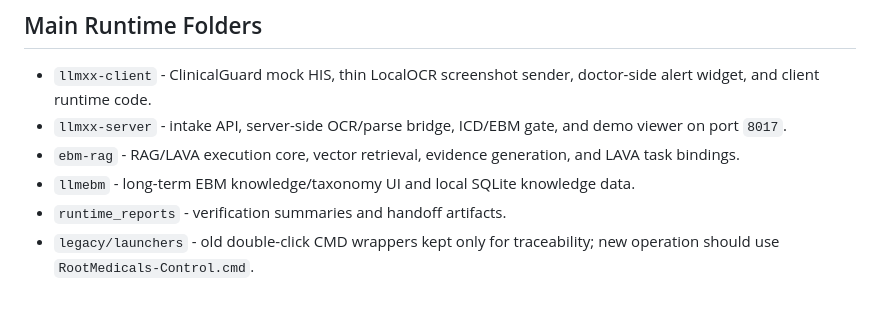
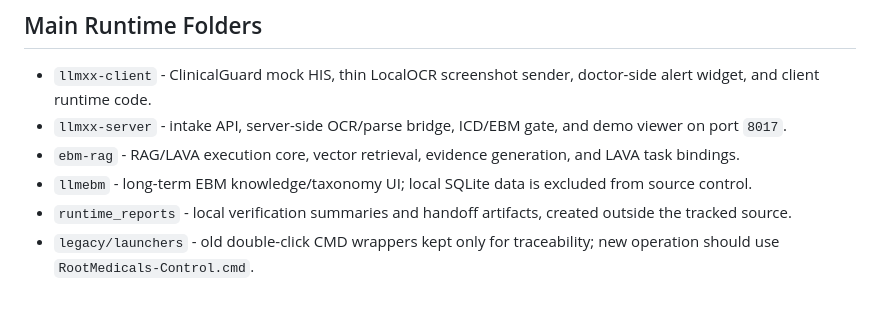
Before and after one commit to SpadesZ/rootmedicals-a, a Markdown page: README.md, the part around one of its changes. Drawn GitHub-style.

```diff
--- a/README.md
+++ b/README.md
@@ -32,8 +83,7 @@ are kept as internal helpers for the control panel and engineering diagnostics.
   demo viewer on port `8017`.
 - `ebm-rag` - RAG/LAVA execution core, vector retrieval, evidence generation,
   and LAVA task bindings.
-- `llmebm` - long-term EBM knowledge/taxonomy UI and local SQLite knowledge
-  data.
-- `runtime_reports` - verification summaries and handoff artifacts.
+- `llmebm` - long-term EBM knowledge/taxonomy UI; local SQLite data is excluded from source control.
+- `runtime_reports` - local verification summaries and handoff artifacts, created outside the tracked source.
 - `legacy/launchers` - old double-click CMD wrappers kept only for traceability;
   new operation should use `RootMedicals-Control.cmd`.
```
Also changed, not shown: other parts of README.md (+63 -12 lines), docs/assets/README.md (added, +14 -0 lines), docs/assets/clinical-demo.png (added), 1 other file.
